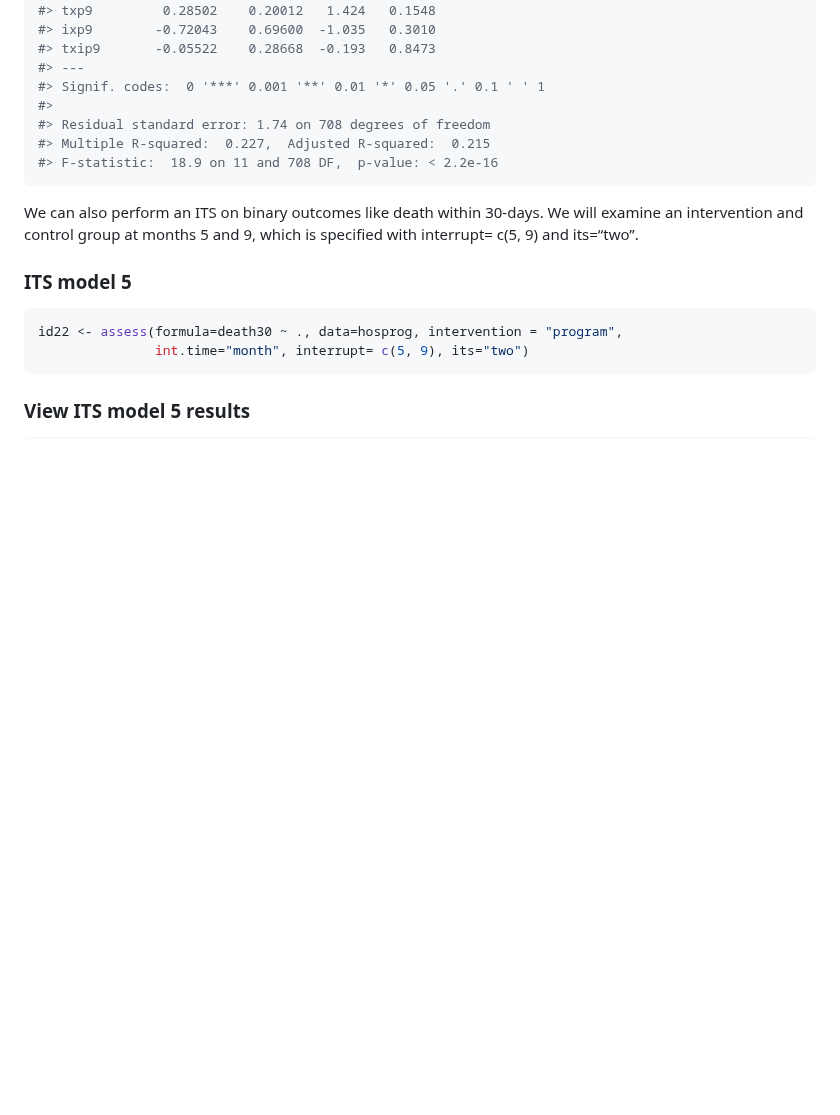
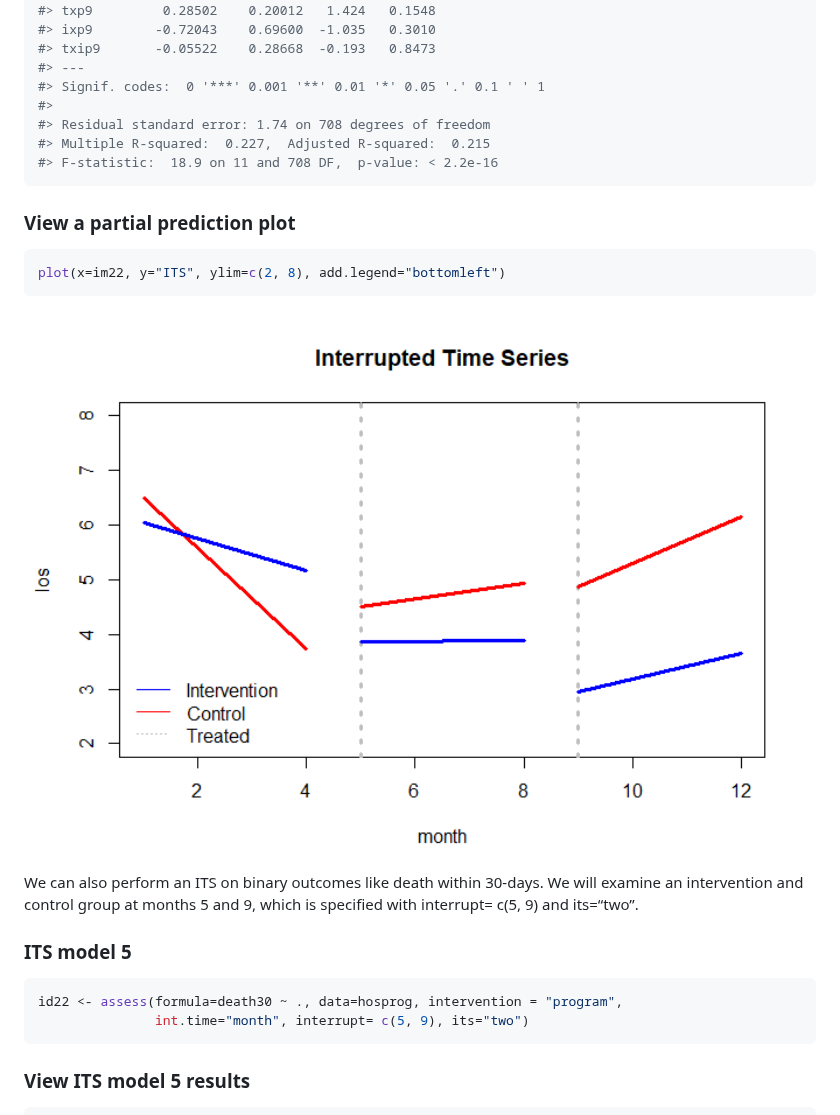
Before and after one commit to szuniga07/ham, a Markdown page: README.md, the part around the change. Rendered like a GitHub page; pictures changed too: man/figures/README-plotAssess-1.png (added); blank space fills up the shorter version.

Commit message:
plot assess for more covariates

````diff
--- a/README.md
+++ b/README.md
@@ -685,6 +685,14 @@ summary(im22$ITS)
 #> F-statistic:  18.9 on 11 and 708 DF,  p-value: < 2.2e-16
 ```
 
+### View a partial prediction plot
+
+``` r
+plot(x=im22, y="ITS", ylim=c(2, 8), add.legend="bottomleft")
+```
+
+<img src="man/figures/README-plotAssess-1.png" width="100%" />
+
 We can also perform an ITS on binary outcomes like death within 30-days.
 We will examine an intervention and control group at months 5 and 9,
 which is specified with interrupt= c(5, 9) and its=“two”.
````
Also changed, not shown: 3 other files.
